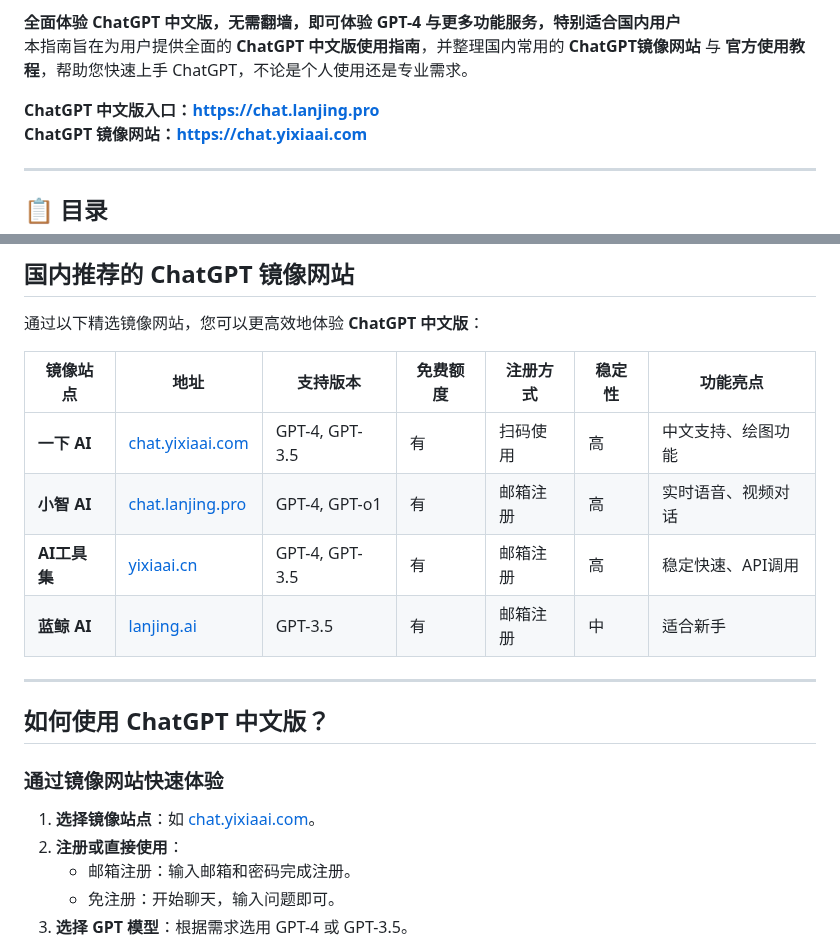
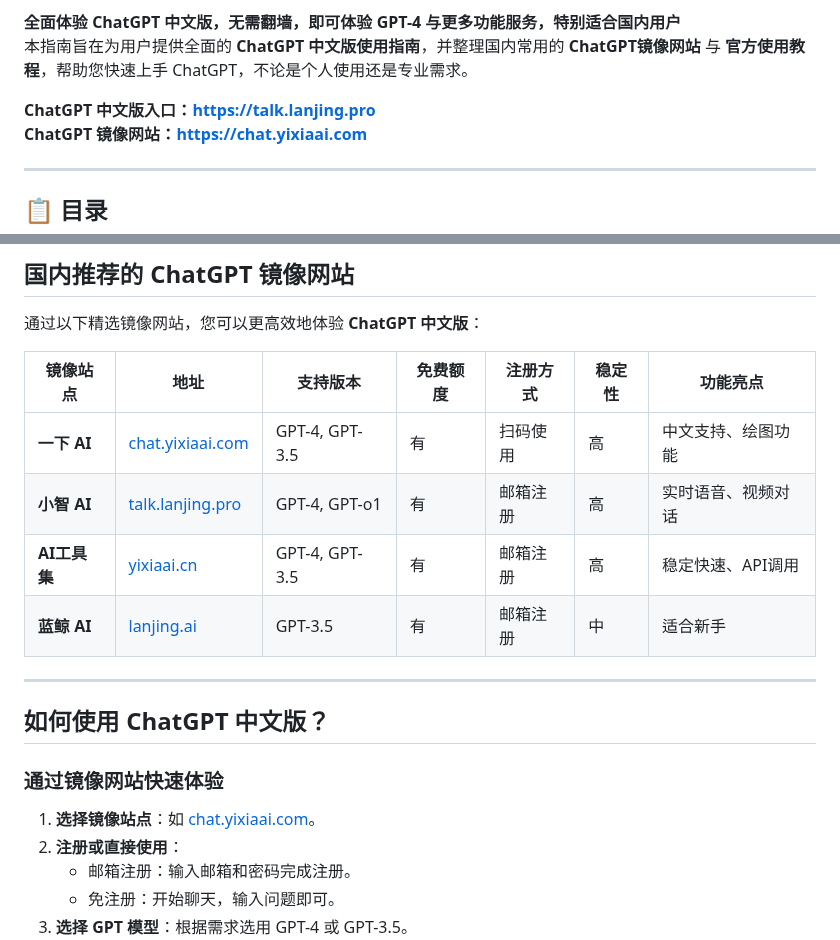
Before and after one commit to chatgpt-china-gpts/ChatGPT-CN-Guide, a Markdown page: README.md, 2 parts joined by grey strips. GitHub-like rendering.

```diff
--- a/README.md
+++ b/README.md
@@ -5,7 +5,7 @@
 **全面体验 ChatGPT 中文版，无需翻墙，即可体验 GPT-4 与更多功能服务，特别适合国内用户**
 本指南旨在为用户提供全面的 **ChatGPT 中文版使用指南**，并整理国内常用的 **ChatGPT镜像网站** 与 **官方使用教程**，帮助您快速上手 ChatGPT，不论是个人使用还是专业需求。
 
-**ChatGPT 中文版入口：[https://chat.lanjing.pro](https://chat.lanjing.pro)**
+**ChatGPT 中文版入口：[https://talk.lanjing.pro](https://talk.lanjing.pro)**
 **ChatGPT 镜像网站：[https://chat.yixiaai.com](https://xsimplechat.com/)**
 
 ---
@@ -35,7 +35,7 @@
 | 镜像站点     | 地址                                           | 支持版本       | 免费额度 | 注册方式  | 稳定性 | 功能亮点       |
 |--------------|------------------------------------------------|---------------|----------|----------|--------|----------------|
 | **一下 AI**  | [chat.yixiaai.com](https://xsimplechat.com)   | GPT-4, GPT-3.5 | 有        | 扫码使用 | 高     | 中文支持、绘图功能 |
-| **小智 AI** | [chat.lanjing.pro](https://chat.lanjing.pro)       | GPT-4, GPT-o1  | 有        | 邮箱注册 | 高     | 实时语音、视频对话 |
+| **小智 AI** | [talk.lanjing.pro](https://talk.lanjing.pro)       | GPT-4, GPT-o1  | 有        | 邮箱注册 | 高     | 实时语音、视频对话 |
 | **AI工具集** | [yixiaai.cn](https://yixiaai.cn)               | GPT-4, GPT-3.5 | 有        | 邮箱注册 | 高     | 稳定快速、API调用  |
 | **蓝鲸 AI**  | [lanjing.ai](https://lanjing.pro)               | GPT-3.5        | 有        | 邮箱注册 | 中     | 适合新手        |
 
```
Also changed, not shown: other parts of README.md (+2 -2 lines).
